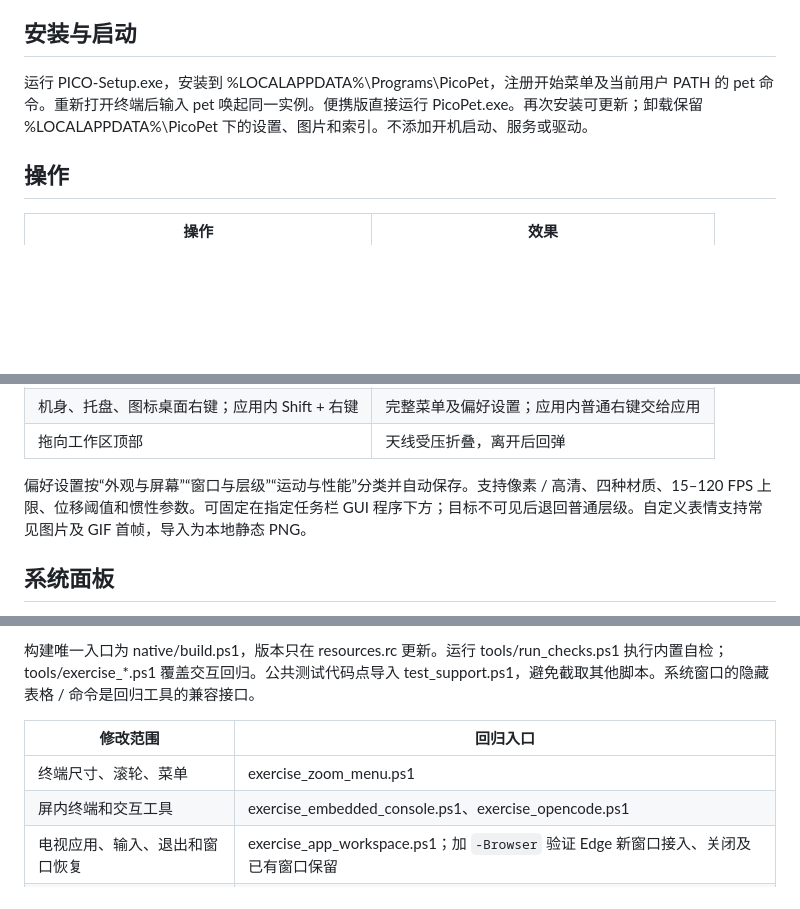
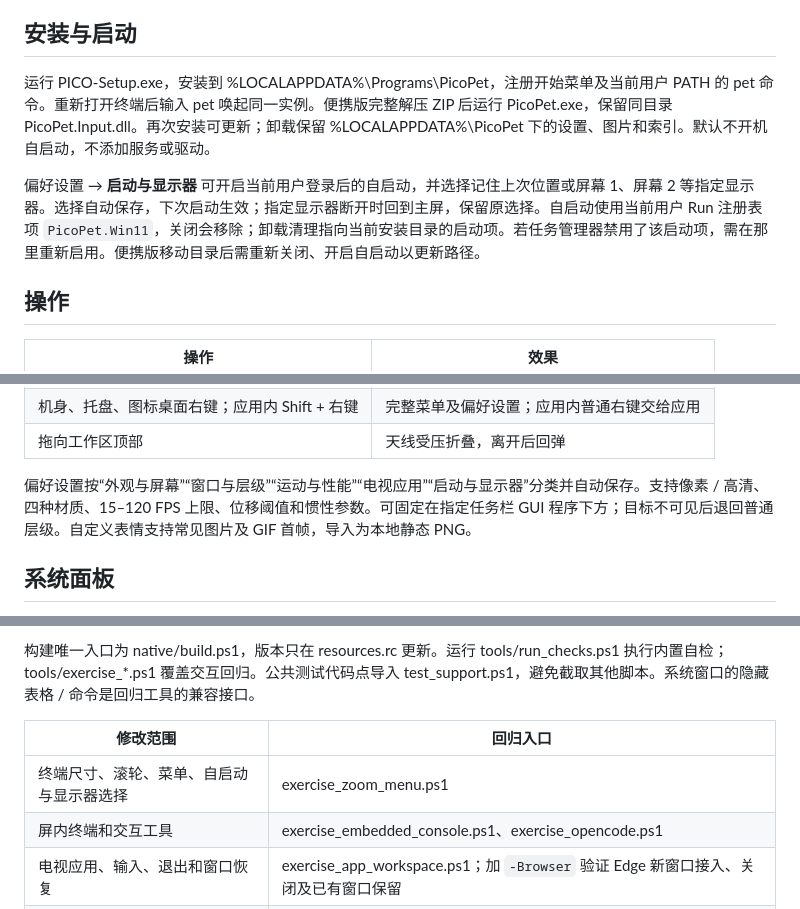
Before and after one commit to none-pace/pico-pet, a Markdown page: native/README.md, 3 parts joined by grey strips. GitHub-like rendering; blank space fills up the shorter version.

```diff
--- a/native/README.md
+++ b/native/README.md
@@ -4,7 +4,9 @@
 
 ## 安装与启动
 
-运行 PICO-Setup.exe，安装到 %LOCALAPPDATA%\Programs\PicoPet，注册开始菜单及当前用户 PATH 的 pet 命令。重新打开终端后输入 pet 唤起同一实例。便携版直接运行 PicoPet.exe。再次安装可更新；卸载保留 %LOCALAPPDATA%\PicoPet 下的设置、图片和索引。不添加开机启动、服务或驱动。
+运行 PICO-Setup.exe，安装到 %LOCALAPPDATA%\Programs\PicoPet，注册开始菜单及当前用户 PATH 的 pet 命令。重新打开终端后输入 pet 唤起同一实例。便携版完整解压 ZIP 后运行 PicoPet.exe，保留同目录 PicoPet.Input.dll。再次安装可更新；卸载保留 %LOCALAPPDATA%\PicoPet 下的设置、图片和索引。默认不开机自启动，不添加服务或驱动。
+
+偏好设置 → **启动与显示器** 可开启当前用户登录后的自启动，并选择记住上次位置或屏幕 1、屏幕 2 等指定显示器。选择自动保存，下次启动生效；指定显示器断开时回到主屏，保留原选择。自启动使用当前用户 Run 注册表项 `PicoPet.Win11`，关闭会移除；卸载清理指向当前安装目录的启动项。若任务管理器禁用了该启动项，需在那里重新启用。便携版移动目录后需重新关闭、开启自启动以更新路径。
 
 ## 操作
 
@@ -20,7 +22,7 @@
 | 机身、托盘、图标桌面右键；应用内 Shift + 右键 | 完整菜单及偏好设置；应用内普通右键交给应用 |
 | 拖向工作区顶部 | 天线受压折叠，离开后回弹 |
 
-偏好设置按“外观与屏幕”“窗口与层级”“运动与性能”分类并自动保存。支持像素 / 高清、四种材质、15–120 FPS 上限、位移阈值和惯性参数。可固定在指定任务栏 GUI 程序下方；目标不可见后退回普通层级。自定义表情支持常见图片及 GIF 首帧，导入为本地静态 PNG。
+偏好设置按“外观与屏幕”“窗口与层级”“运动与性能”“电视应用”“启动与显示器”分类并自动保存。支持像素 / 高清、四种材质、15–120 FPS 上限、位移阈值和惯性参数。可固定在指定任务栏 GUI 程序下方；目标不可见后退回普通层级。自定义表情支持常见图片及 GIF 首帧，导入为本地静态 PNG。
 
 ## 系统面板
 
@@ -73,7 +75,7 @@ PTR 反查不是请求域名或 URL，HTTPS 内容不可见。公网通信、上
 
 | 修改范围 | 回归入口 |
 | --- | --- |
-| 终端尺寸、滚轮、菜单 | exercise_zoom_menu.ps1 |
+| 终端尺寸、滚轮、菜单、自启动与显示器选择 | exercise_zoom_menu.ps1 |
 | 屏内终端和交互工具 | exercise_embedded_console.ps1、exercise_opencode.ps1 |
 | 电视应用、输入、退出和窗口恢复 | exercise_app_workspace.ps1；加 `-Browser` 验证 Edge 新窗口接入、关闭及已有窗口保留 |
 | 卡片、筛选、排序 | exercise_cards.ps1、exercise_readability.ps1 |
```
Also changed, not shown: README.md (+27 -0 lines), docs/media/display-modes.png (added), docs/media/pico-overview.png (added), docs/media/rotation-demo.gif (added), docs/media/startup-settings.png (added), 7 other files.
